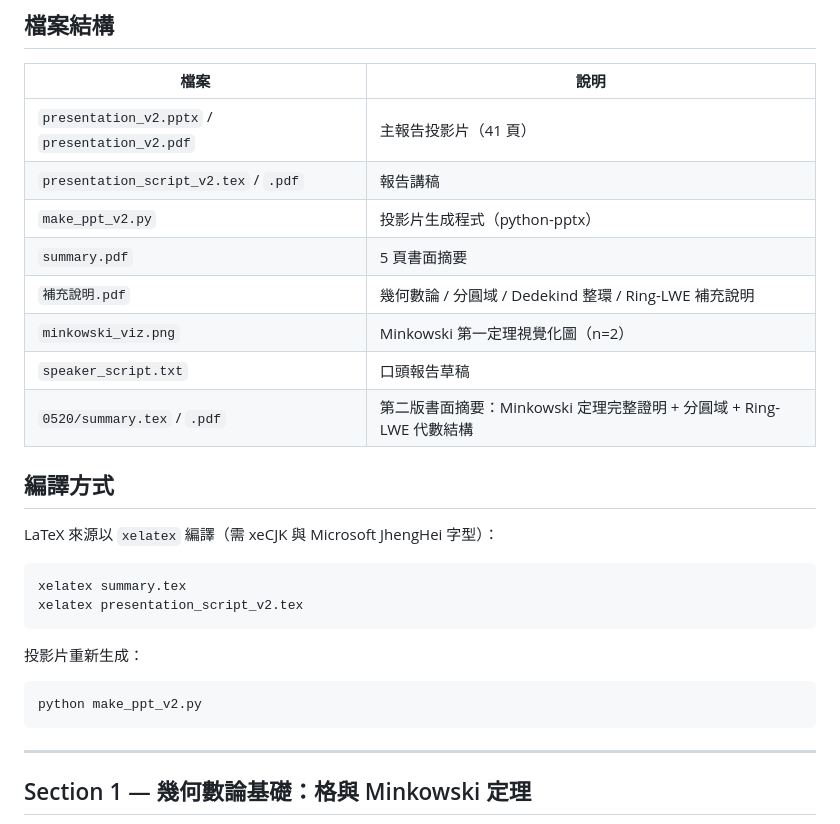
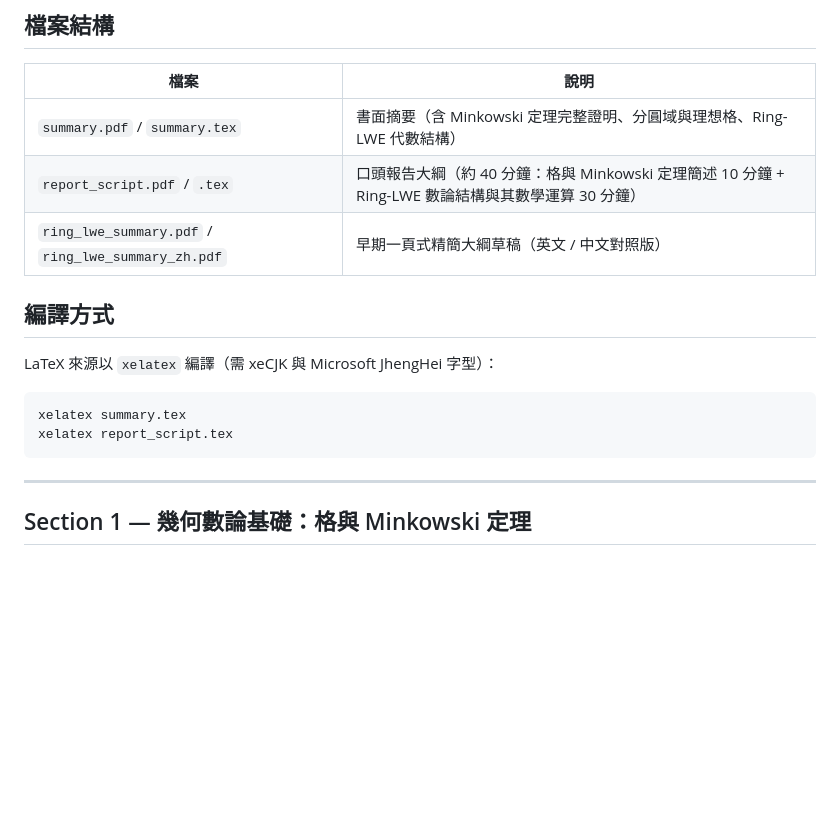
Before and after one commit to 99godgod/number-theory-final, a Markdown page: README.md, the part around the change. GitHub-like rendering; blank space fills up the shorter version.

Commit message:
docs: 更新 README 檔案結構與編譯說明以對應目前資料夾內容
移除已刪除檔案（投影片、講稿、補充說明等）的相關描述，補上
report_script.* 與 ring_lwe_summary*.pdf 的說明。

Co-Authored-By: Claude Sonnet 4.6 <noreply@anthropic.com>

````diff
--- a/README.md
+++ b/README.md
@@ -8,25 +8,16 @@
 
 | 檔案 | 說明 |
 |---|---|
-| `presentation_v2.pptx` / `presentation_v2.pdf` | 主報告投影片（41 頁） |
-| `presentation_script_v2.tex` / `.pdf` | 報告講稿 |
-| `make_ppt_v2.py` | 投影片生成程式（python-pptx） |
-| `summary.pdf` | 5 頁書面摘要 |
-| `補充說明.pdf` | 幾何數論 / 分圓域 / Dedekind 整環 / Ring-LWE 補充說明 |
-| `minkowski_viz.png` | Minkowski 第一定理視覺化圖（n=2） |
-| `speaker_script.txt` | 口頭報告草稿 |
-| `0520/summary.tex` / `.pdf` | 第二版書面摘要：Minkowski 定理完整證明 + 分圓域 + Ring-LWE 代數結構 |
+| `summary.pdf` / `summary.tex` | 書面摘要（含 Minkowski 定理完整證明、分圓域與理想格、Ring-LWE 代數結構） |
+| `report_script.pdf` / `.tex` | 口頭報告大綱（約 40 分鐘：格與 Minkowski 定理簡述 10 分鐘 + Ring-LWE 數論結構與其數學運算 30 分鐘） |
+| `ring_lwe_summary.pdf` / `ring_lwe_summary_zh.pdf` | 早期一頁式精簡大綱草稿（英文 / 中文對照版） |
 
 ## 編譯方式
 
 LaTeX 來源以 `xelatex` 編譯（需 xeCJK 與 Microsoft JhengHei 字型）：
 ```bash
 xelatex summary.tex
-xelatex presentation_script_v2.tex
-```
-投影片重新生成：
-```bash
-python make_ppt_v2.py
+xelatex report_script.tex
 ```
 
 ---
````
